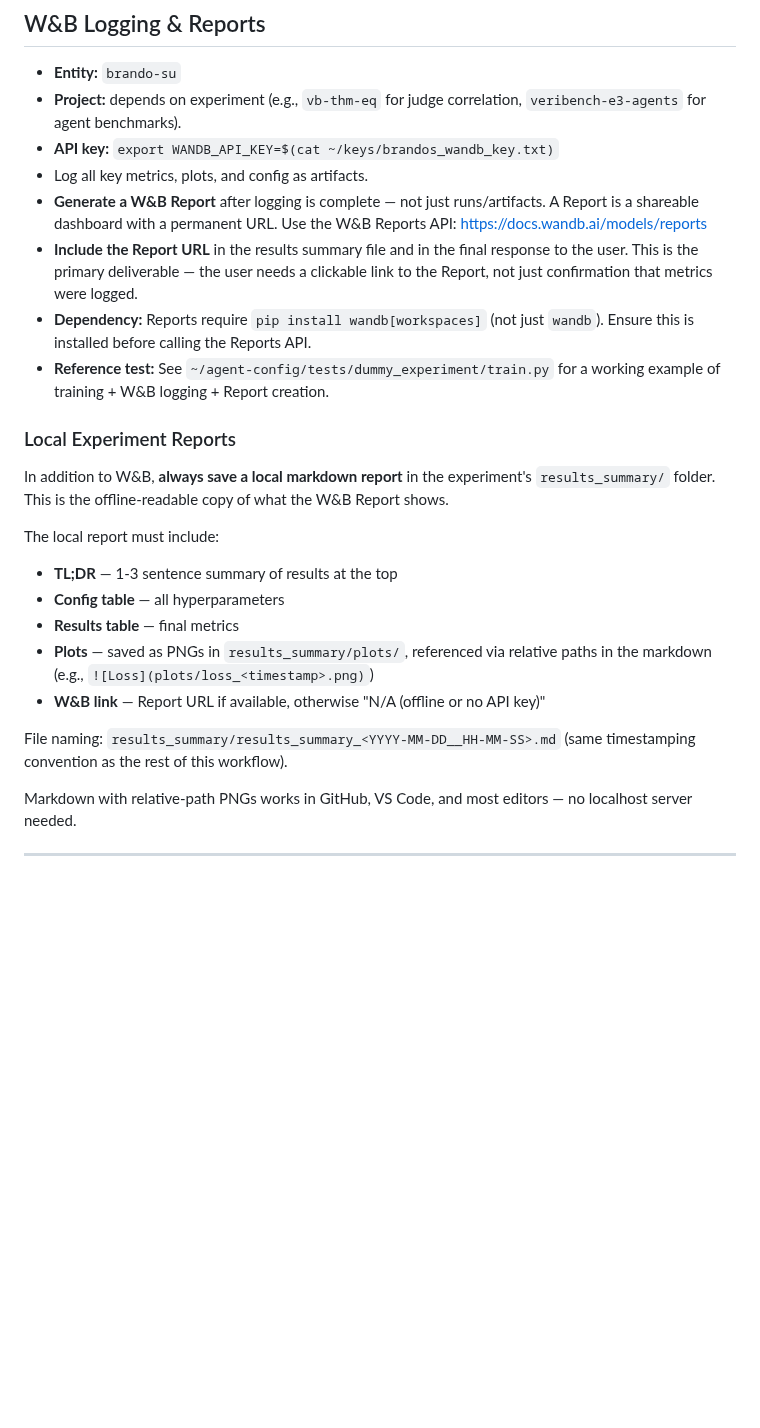
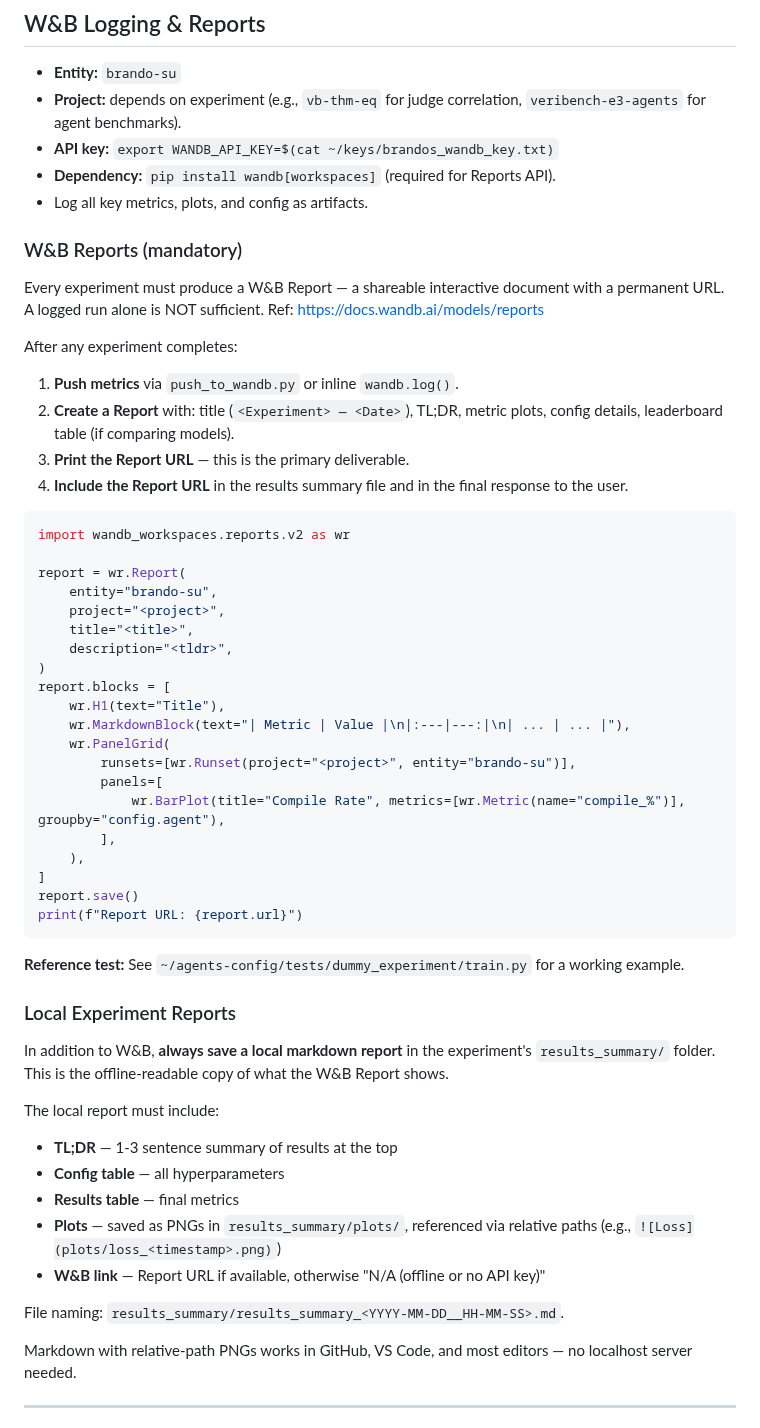
Before and after one commit to brando90/agents-config, a Markdown page: workflows/expts-and-results.md, the part around one of its changes. Rendered like a GitHub page; blank space fills up the shorter version.

````diff
--- a/workflows/expts-and-results.md
+++ b/workflows/expts-and-results.md
@@ -49,11 +49,44 @@ experiments/<NN>_<name>/
 - **Entity:** `brando-su`
 - **Project:** depends on experiment (e.g., `vb-thm-eq` for judge correlation, `veribench-e3-agents` for agent benchmarks).
 - **API key:** `export WANDB_API_KEY=$(cat ~/keys/brandos_wandb_key.txt)`
+- **Dependency:** `pip install wandb[workspaces]` (required for Reports API).
 - Log all key metrics, plots, and config as artifacts.
-- **Generate a W&B Report** after logging is complete — not just runs/artifacts. A Report is a shareable dashboard with a permanent URL. Use the W&B Reports API: https://docs.wandb.ai/models/reports
-- **Include the Report URL** in the results summary file and in the final response to the user. This is the primary deliverable — the user needs a clickable link to the Report, not just confirmation that metrics were logged.
-- **Dependency:** Reports require `pip install wandb[workspaces]` (not just `wandb`). Ensure this is installed before calling the Reports API.
-- **Reference test:** See `~/agent-config/tests/dummy_experiment/train.py` for a working example of training + W&B logging + Report creation.
+
+### W&B Reports (mandatory)
+
+Every experiment must produce a W&B Report — a shareable interactive document with a permanent URL. A logged run alone is NOT sufficient. Ref: https://docs.wandb.ai/models/reports
+
+After any experiment completes:
+
+1. **Push metrics** via `push_to_wandb.py` or inline `wandb.log()`.
+2. **Create a Report** with: title (`<Experiment> — <Date>`), TL;DR, metric plots, config details, leaderboard table (if comparing models).
+3. **Print the Report URL** — this is the primary deliverable.
+4. **Include the Report URL** in the results summary file and in the final response to the user.
+
+```python
+import wandb_workspaces.reports.v2 as wr
+
+report = wr.Report(
+    entity="brando-su",
+    project="<project>",
+    title="<title>",
+    description="<tldr>",
+)
+report.blocks = [
+    wr.H1(text="Title"),
+    wr.MarkdownBlock(text="| Metric | Value |\n|:---|---:|\n| ... | ... |"),
+    wr.PanelGrid(
+        runsets=[wr.Runset(project="<project>", entity="brando-su")],
+        panels=[
+            wr.BarPlot(title="Compile Rate", metrics=[wr.Metric(name="compile_%")], groupby="config.agent"),
+        ],
+    ),
+]
+report.save()
+print(f"Report URL: {report.url}")
+```
+
+**Reference test:** See `~/agents-config/tests/dummy_experiment/train.py` for a working example.
 
 ### Local Experiment Reports
 
@@ -63,10 +96,10 @@ The local report must include:
 - **TL;DR** — 1-3 sentence summary of results at the top
 - **Config table** — all hyperparameters
 - **Results table** — final metrics
-- **Plots** — saved as PNGs in `results_summary/plots/`, referenced via relative paths in the markdown (e.g., `![Loss](plots/loss_<timestamp>.png)`)
+- **Plots** — saved as PNGs in `results_summary/plots/`, referenced via relative paths (e.g., `![Loss](plots/loss_<timestamp>.png)`)
 - **W&B link** — Report URL if available, otherwise "N/A (offline or no API key)"
 
-File naming: `results_summary/results_summary_<YYYY-MM-DD__HH-MM-SS>.md` (same timestamping convention as the rest of this workflow).
+File naming: `results_summary/results_summary_<YYYY-MM-DD__HH-MM-SS>.md`.
 
 Markdown with relative-path PNGs works in GitHub, VS Code, and most editors — no localhost server needed.
 
````
Also changed, not shown: other parts of workflows/expts-and-results.md (+1 -47 lines), INDEX_RULES.md (+3 -2 lines).
